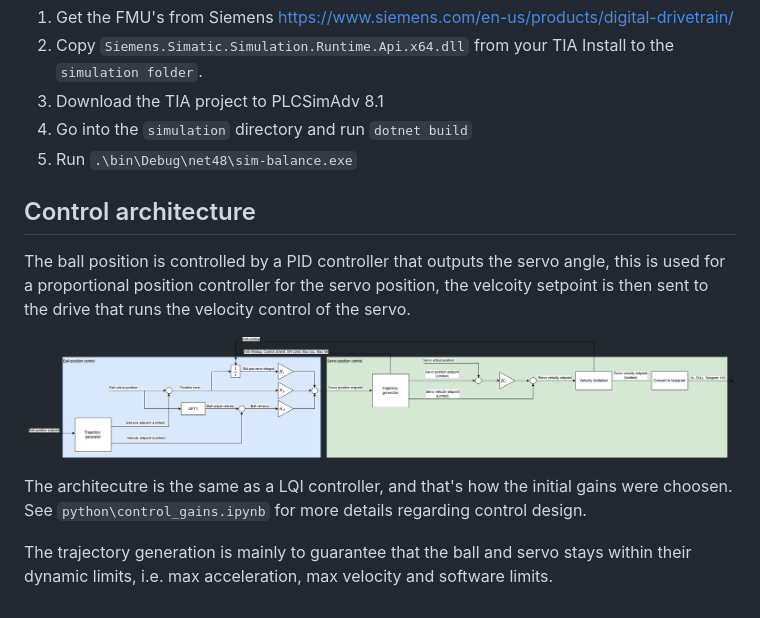
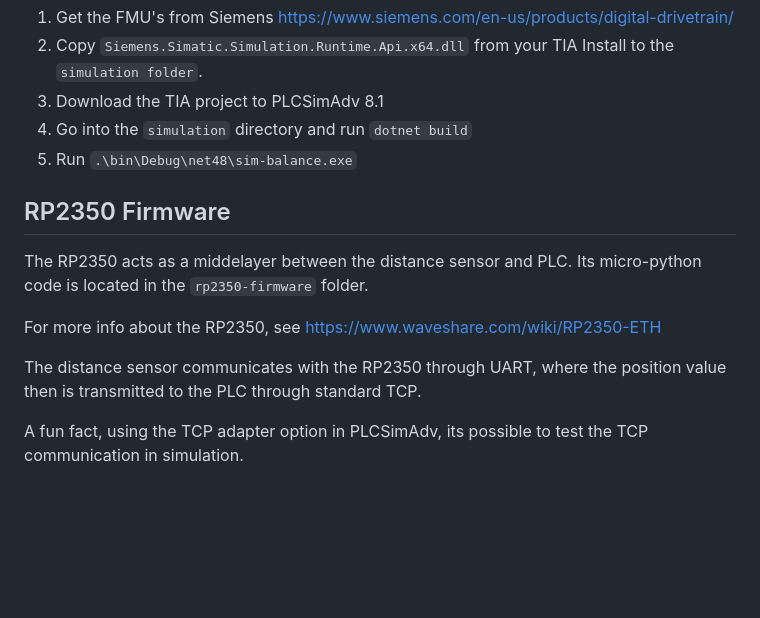
Before and after one commit to eliasrhoden/balance-machine, a Markdown page: readme.md, the part around one of its changes. Drawn GitHub-style; blank space fills up the shorter version.

```diff
--- a/readme.md
+++ b/readme.md
@@ -36,12 +64,13 @@ You will need the toolchain for C# and follow the instructions for the PLCSimAdv
 4. Go into the `simulation` directory and run `dotnet build`
 5. Run `.\bin\Debug\net48\sim-balance.exe`
 
-## Control architecture
 
-The ball position is controlled by a PID controller that outputs the servo angle, this is used for a proportional position controller for the servo position, the velcoity setpoint is then sent to the drive that runs the velocity control of the servo.
+## RP2350 Firmware
 
-![ctrl-arch](docs/ctrl.drawio.png)
+The RP2350 acts as a middelayer between the distance sensor and PLC. Its micro-python code is located in the `rp2350-firmware` folder.
 
-The architecutre is the same as a LQI controller, and that's how the initial gains were choosen. See `python\control_gains.ipynb` for more details regarding control design.
+For more info about the RP2350, see [https://www.waveshare.com/wiki/RP2350-ETH](https://www.waveshare.com/wiki/RP2350-ETH)
 
-The trajectory generation is mainly to guarantee that the ball and servo stays within their dynamic limits, i.e. max acceleration, max velocity and software limits.
+The distance sensor communicates with the RP2350 through UART, where the position value then is transmitted to the PLC through standard TCP.
+
+A fun fact, using the TCP adapter option in PLCSimAdv, its possible to test the TCP communication in simulation.
```
Also changed, not shown: other parts of readme.md (+29 -1 lines), docs/overview-Page-1.drawio.png (added), 1 other file.
